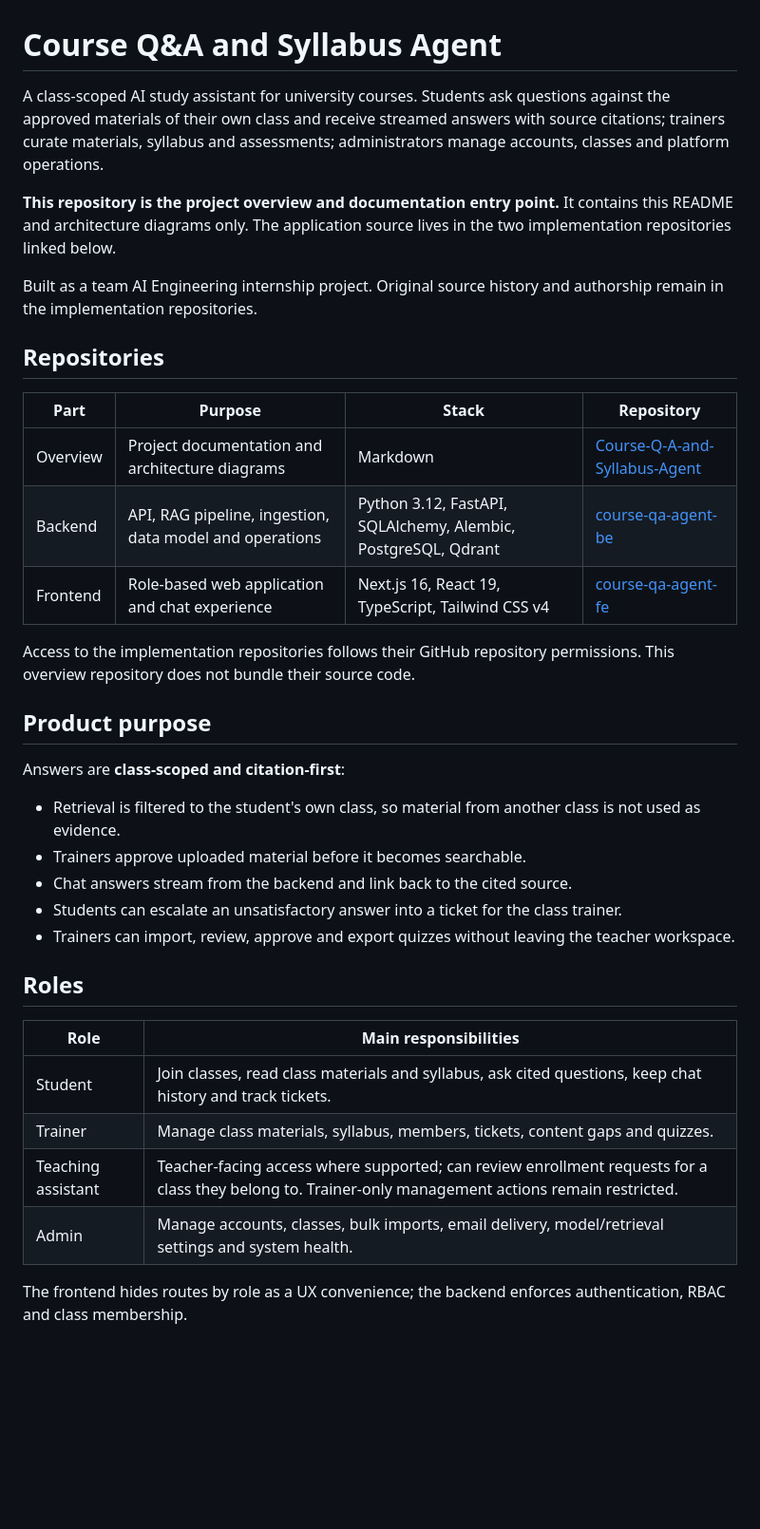
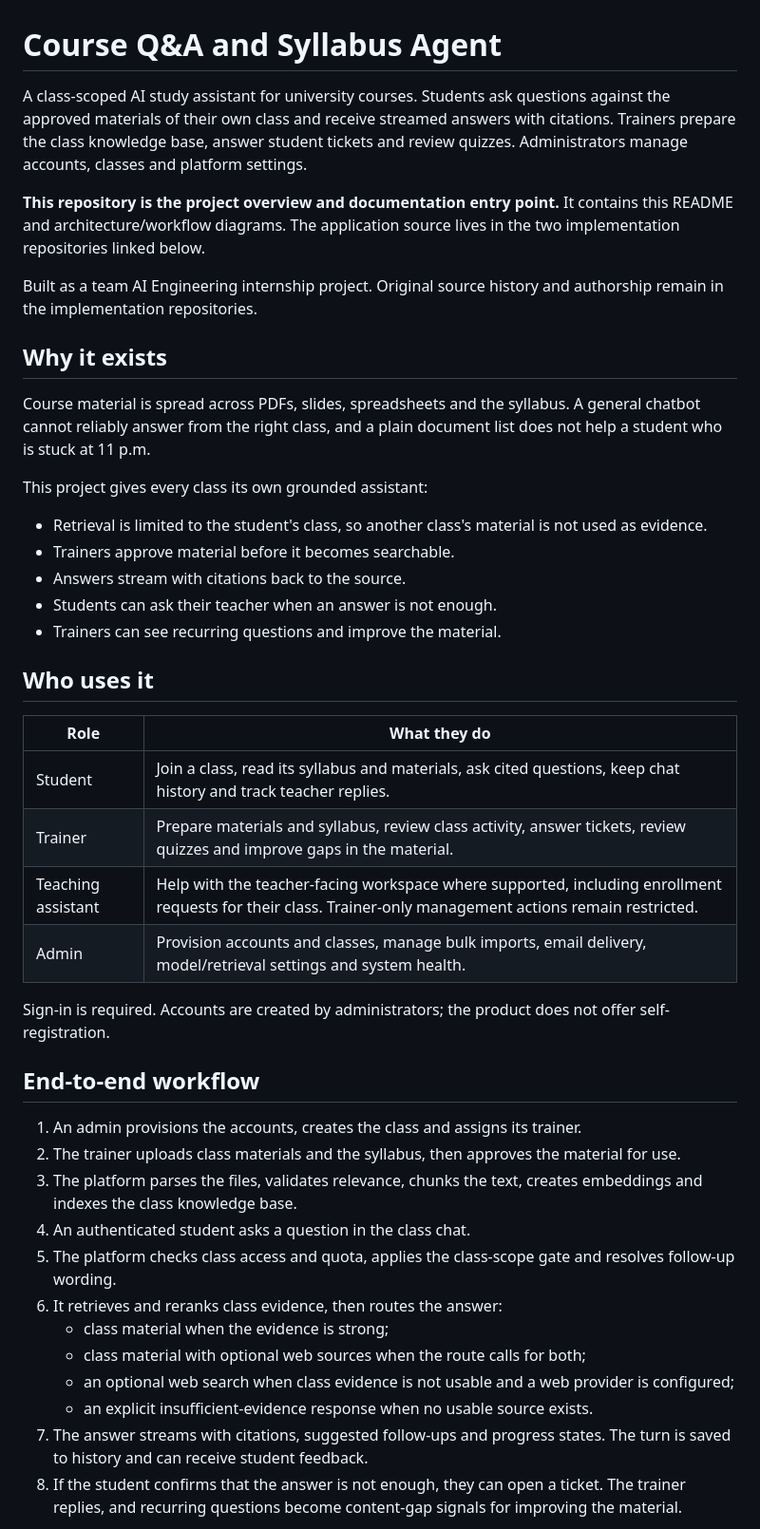
Before and after one commit to 208dongpha/Course-Q-A-and-Syllabus-Agent, a Markdown page: README.md, the part around one of its changes. Shown at 95% size. GitHub-like rendering; blank space fills up the shorter version.

```diff
--- a/README.md
+++ b/README.md
@@ -1,39 +1,46 @@
 # Course Q&A and Syllabus Agent
 
-A class-scoped AI study assistant for university courses. Students ask questions against the approved materials of their own class and receive streamed answers with source citations; trainers curate materials, syllabus and assessments; administrators manage accounts, classes and platform operations.
+A class-scoped AI study assistant for university courses. Students ask questions against the approved materials of their own class and receive streamed answers with citations. Trainers prepare the class knowledge base, answer student tickets and review quizzes. Administrators manage accounts, classes and platform settings.
 
-**This repository is the project overview and documentation entry point.** It contains this README and architecture diagrams only. The application source lives in the two implementation repositories linked below.
+**This repository is the project overview and documentation entry point.** It contains this README and architecture/workflow diagrams. The application source lives in the two implementation repositories linked below.
 
 Built as a team AI Engineering internship project. Original source history and authorship remain in the implementation repositories.
 
-## Repositories
+## Why it exists
 
-| Part | Purpose | Stack | Repository |
-|---|---|---|---|
-| Overview | Project documentation and architecture diagrams | Markdown | [Course-Q-A-and-Syllabus-Agent](https://github.com/208dongpha/Course-Q-A-and-Syllabus-Agent) |
-| Backend | API, RAG pipeline, ingestion, data model and operations | Python 3.12, FastAPI, SQLAlchemy, Alembic, PostgreSQL, Qdrant | [course-qa-agent-be](https://github.com/208dongpha/course-qa-agent-be) |
-| Frontend | Role-based web application and chat experience | Next.js 16, React 19, TypeScript, Tailwind CSS v4 | [course-qa-agent-fe](https://github.com/208dongpha/course-qa-agent-fe) |
+Course material is spread across PDFs, slides, spreadsheets and the syllabus. A general chatbot cannot reliably answer from the right class, and a plain document list does not help a student who is stuck at 11 p.m.
 
-Access to the implementation repositories follows their GitHub repository permissions. This overview repository does not bundle their source code.
+This project gives every class its own grounded assistant:
 
-## Product purpose
+- Retrieval is limited to the student's class, so another class's material is not used as evidence.
+- Trainers approve material before it becomes searchable.
+- Answers stream with citations back to the source.
+- Students can ask their teacher when an answer is not enough.
+- Trainers can see recurring questions and improve the material.
 
-Answers are **class-scoped and citation-first**:
+## Who uses it
 
-- Retrieval is filtered to the student's own class, so material from another class is not used as evidence.
-- Trainers approve uploaded material before it becomes searchable.
-- Chat answers stream from the backend and link back to the cited source.
-- Students can escalate an unsatisfactory answer into a ticket for the class trainer.
-- Trainers can import, review, approve and export quizzes without leaving the teacher workspace.
+| Role | What they do |
+|---|---|
+| Student | Join a class, read its syllabus and materials, ask cited questions, keep chat history and track teacher replies. |
+| Trainer | Prepare materials and syllabus, review class activity, answer tickets, review quizzes and improve gaps in the material. |
+| Teaching assistant | Help with the teacher-facing workspace where supported, including enrollment requests for their class. Trainer-only management actions remain restricted. |
+| Admin | Provision accounts and classes, manage bulk imports, email delivery, model/retrieval settings and system health. |
 
-## Roles
+Sign-in is required. Accounts are created by administrators; the product does not offer self-registration.
 
-| Role | Main responsibilities |
-|---|---|
-| Student | Join classes, read class materials and syllabus, ask cited questions, keep chat history and track tickets. |
-| Trainer | Manage class materials, syllabus, members, tickets, content gaps and quizzes. |
-| Teaching assistant | Teacher-facing access where supported; can review enrollment requests for a class they belong to. Trainer-only management actions remain restricted. |
-| Admin | Manage accounts, classes, bulk imports, email delivery, model/retrieval settings and system health. |
+## End-to-end workflow
 
-The frontend hides routes by role as a UX convenience; the backend enforces authentication, RBAC and class membership.
+1. An admin provisions the accounts, creates the class and assigns its trainer.
+2. The trainer uploads class materials and the syllabus, then approves the material for use.
+3. The platform parses the files, validates relevance, chunks the text, creates embeddings and indexes the class knowledge base.
+4. An authenticated student asks a question in the class chat.
+5. The platform checks class access and quota, applies the class-scope gate and resolves follow-up wording.
+6. It retrieves and reranks class evidence, then routes the answer:
+   - class material when the evidence is strong;
+   - class material with optional web sources when the route calls for both;
+   - an optional web search when class evidence is not usable and a web provider is configured;
+   - an explicit insufficient-evidence response when no usable source exists.
+7. The answer streams with citations, suggested follow-ups and progress states. The turn is saved to history and can receive student feedback.
+8. If the student confirms that the answer is not enough, they can open a ticket. The trainer replies, and recurring questions become content-gap signals for improving the material.
 
```
Also changed, not shown: other parts of README.md (+62 -50 lines), docs/architecture.png (added), docs/overall-workflow.png (added), docs/rag-and-web-workflow.png (added), 4 other files.
